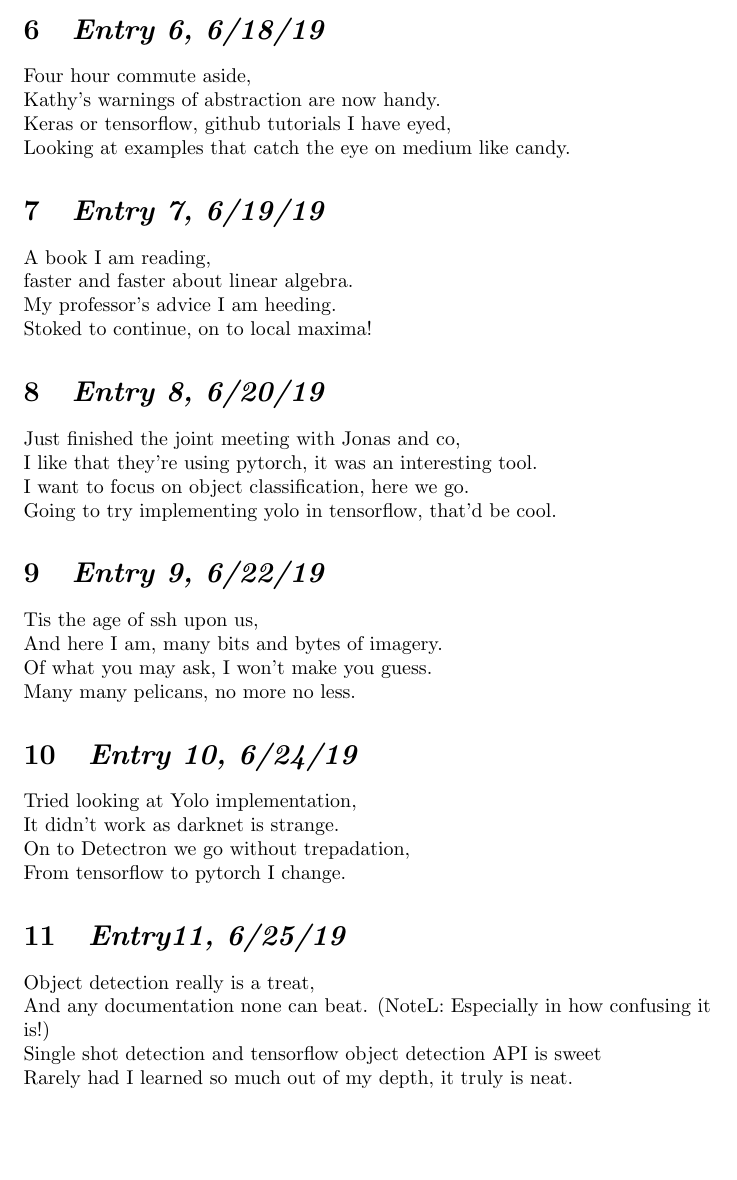
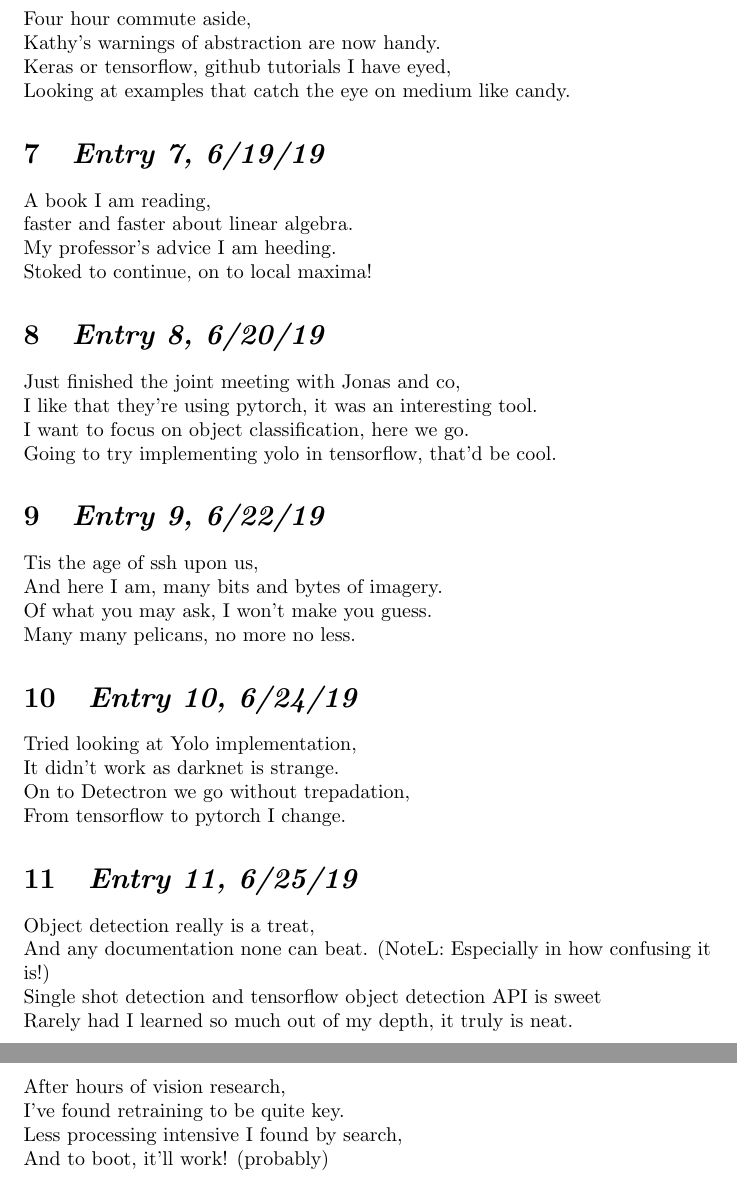
Before and after one commit to dsalinasduron/pelicamProject, a LaTeX document (journals/calvin/cJournal.tex): part of page 2 of 2 before the commit and two parts of pages 2 and 3 of 3 after it, the two joined at a grey line, cut at the place of the change, the shorter picture padded with empty space. Compiled offline with pdfLaTeX.

Commit message:
Updated cJournal.tex.

```diff
--- a/journals/calvin/cJournal.tex
+++ b/journals/calvin/cJournal.tex
@@ -98,7 +98,7 @@
 \newline
 From tensorflow to pytorch I change.
 
-\section{\Large \itshape Entry11, 6/25/19}
+\section{\Large \itshape Entry 11, 6/25/19}
     Object detection really is a treat,
 \newline
 And any documentation none can beat. (NoteL: Especially in how confusing it is!)
@@ -107,4 +107,13 @@
 \newline
 Rarely had I learned so much out of my depth, it truly is neat.
 
+\section{\Large \itshape Entry 12, 6/26/19}
+    After hours of vision research,
+\newline
+I've found retraining to be quite key.
+\newline
+Less processing intensive I found by search,
+\newline
+And to boot, it'll work! (probably)
+
 \end{document}
```
